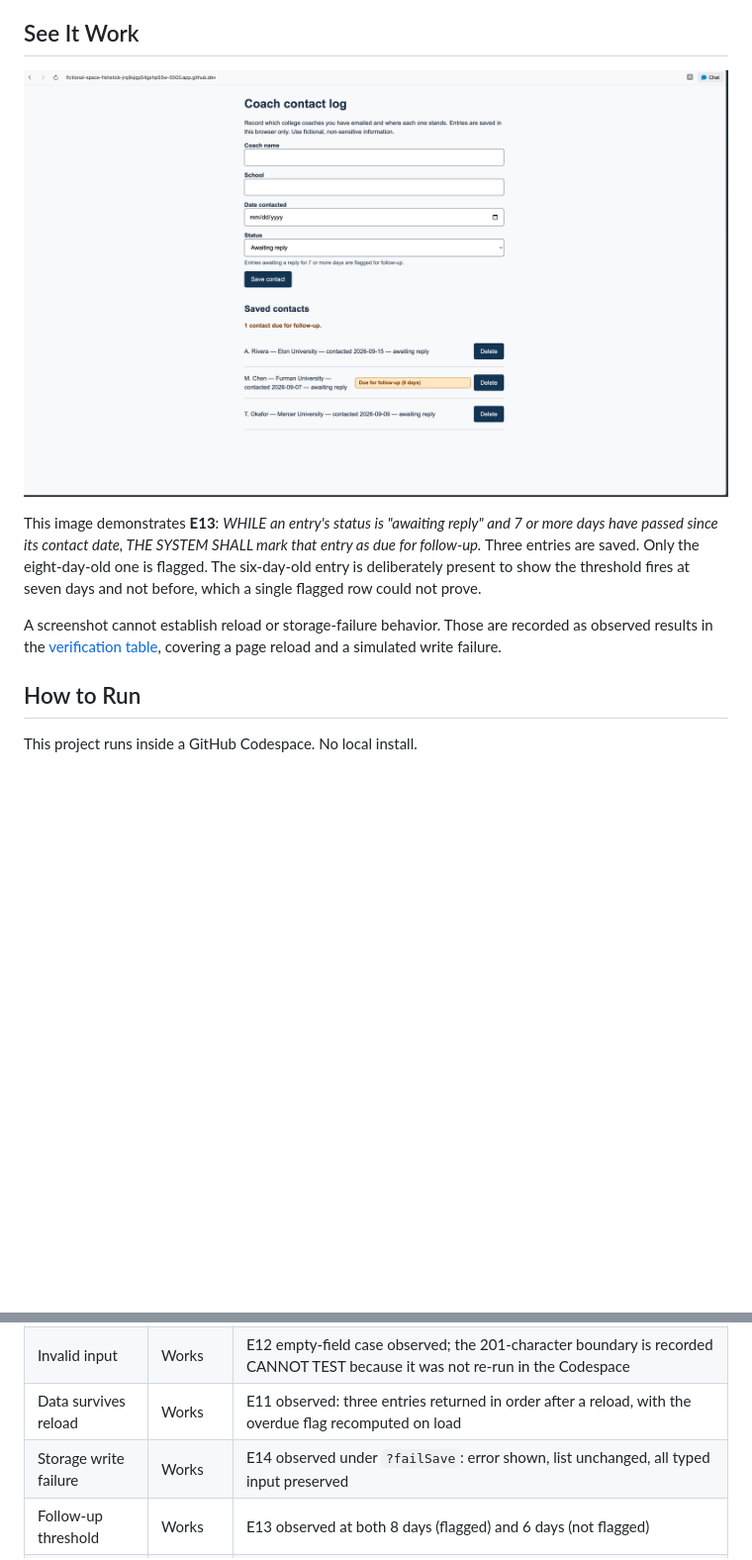
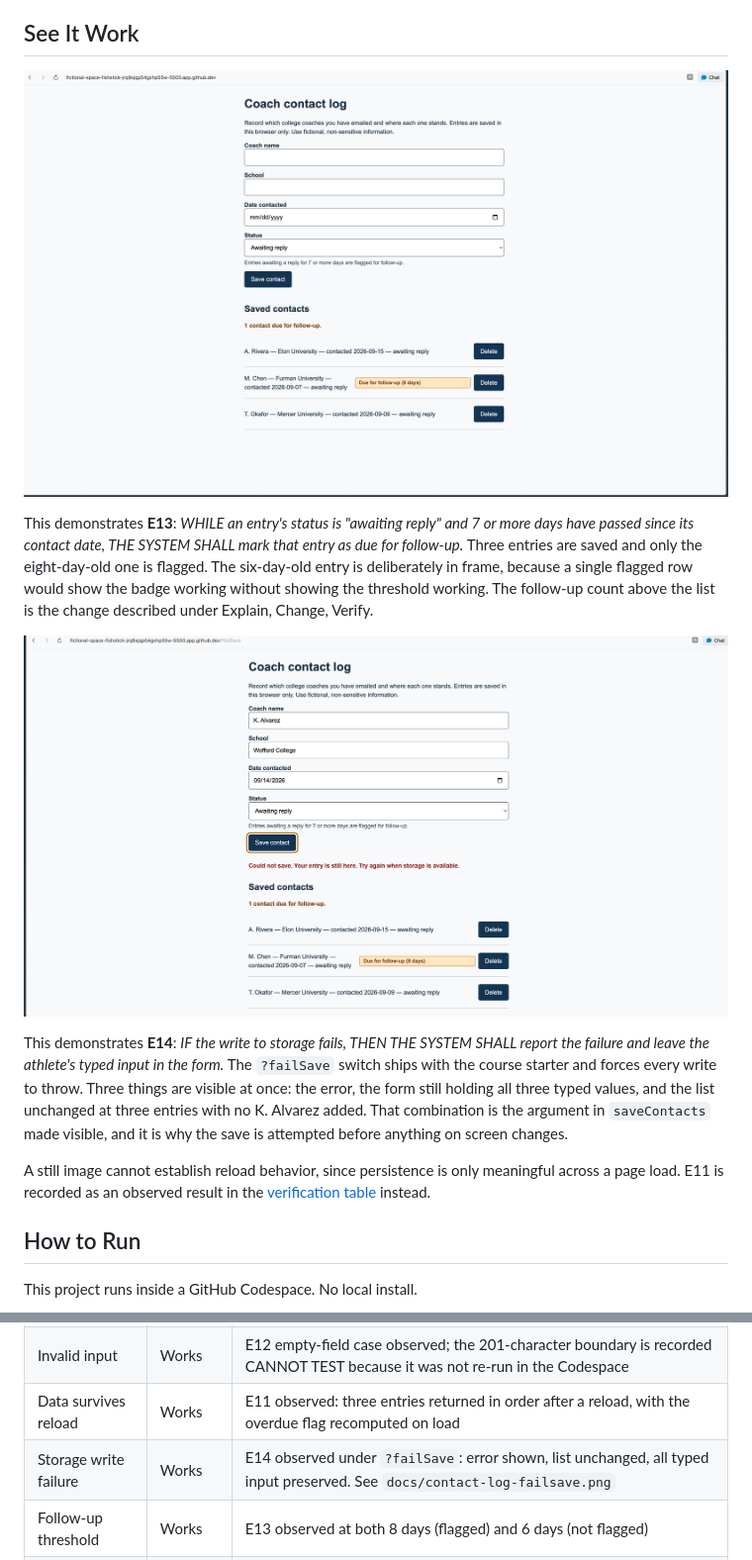
Before and after one commit to ryanlinde-gif/mgt3745-hw3, a Markdown page: README.md, 2 parts joined by grey strips. Shown at 99% size. Rendered like a GitHub page; blank space fills up the shorter version.

Commit message:
Show both the follow-up flag and the write-failure path in the README
The failSave screenshot captures the error, the preserved input, and the
unchanged list in one frame, which is stronger evidence for E14 than the
earlier claim that a screenshot could not establish storage behavior.

Co-Authored-By: Claude Opus 5 <noreply@anthropic.com>

```diff
--- a/README.md
+++ b/README.md
@@ -20,18 +20,29 @@ verification run are in [FEATURES.md](context/FEATURES.md).
 
 ## See It Work
 
-![Coach contact log showing three saved entries. M. Chen at Furman University, contacted 2026-09-07, carries an orange badge reading "Due for follow-up (8 days)". A bold line above the list reads "1 contact due for follow-up." The entries for A. Rivera and T. Okafor, contacted more recently, carry no badge.](docs/contact-log.png)
+![Coach contact log with three saved entries. Above the list, a bold line reads "1 contact due for follow-up." M. Chen at Furman University, contacted 2026-09-07, carries an orange badge reading "Due for follow-up (8 days)". A. Rivera contacted 2026-09-15 and T. Okafor contacted 2026-09-09 carry no badge. The entry form above is empty.](docs/contact-log.png)
 
-This image demonstrates **E13**: *WHILE an entry's status is "awaiting reply" and
-7 or more days have passed since its contact date, THE SYSTEM SHALL mark that
-entry as due for follow-up.* Three entries are saved. Only the eight-day-old one
-is flagged. The six-day-old entry is deliberately present to show the threshold
-fires at seven days and not before, which a single flagged row could not prove.
+This demonstrates **E13**: *WHILE an entry's status is "awaiting reply" and 7 or
+more days have passed since its contact date, THE SYSTEM SHALL mark that entry as
+due for follow-up.* Three entries are saved and only the eight-day-old one is
+flagged. The six-day-old entry is deliberately in frame, because a single flagged
+row would show the badge working without showing the threshold working. The
+follow-up count above the list is the change described under Explain, Change,
+Verify.
 
-A screenshot cannot establish reload or storage-failure behavior. Those are
-recorded as observed results in the [verification
-table](context/FEATURES.md#verification), covering a page reload and a simulated
-write failure.
+![The same contact log with ?failSave appended to the URL. A red message reads "Could not save. Your entry is still here. Try again when storage is available." The form still contains K. Alvarez, Wofford College, and 09/14/2026. The list below is unchanged at three entries and does not include K. Alvarez.](docs/contact-log-failsave.png)
+
+This demonstrates **E14**: *IF the write to storage fails, THEN THE SYSTEM SHALL
+report the failure and leave the athlete's typed input in the form.* The `?failSave`
+switch ships with the course starter and forces every write to throw. Three things
+are visible at once: the error, the form still holding all three typed values, and
+the list unchanged at three entries with no K. Alvarez added. That combination is
+the argument in `saveContacts` made visible, and it is why the save is attempted
+before anything on screen changes.
+
+A still image cannot establish reload behavior, since persistence is only
+meaningful across a page load. E11 is recorded as an observed result in the
+[verification table](context/FEATURES.md#verification) instead.
 
 ## How to Run
 
@@ -90,7 +101,7 @@ typed input untouched.
 | Save and display | Works | E10 and E5 observed in the [verification table](context/FEATURES.md#verification), commit `015a50f` |
 | Invalid input | Works | E12 empty-field case observed; the 201-character boundary is recorded CANNOT TEST because it was not re-run in the Codespace |
 | Data survives reload | Works | E11 observed: three entries returned in order after a reload, with the overdue flag recomputed on load |
-| Storage write failure | Works | E14 observed under `?failSave`: error shown, list unchanged, all typed input preserved |
+| Storage write failure | Works | E14 observed under `?failSave`: error shown, list unchanged, all typed input preserved. See `docs/contact-log-failsave.png` |
 | Follow-up threshold | Works | E13 observed at both 8 days (flagged) and 6 days (not flagged) |
 | Multi-user sync | Deferred | localStorage is per-browser and per-device, so the parent cannot see the log at all. Named as a defect, not a rough edge, in [ADR-001](context/ARCHITECTURE.md) |
 
```
